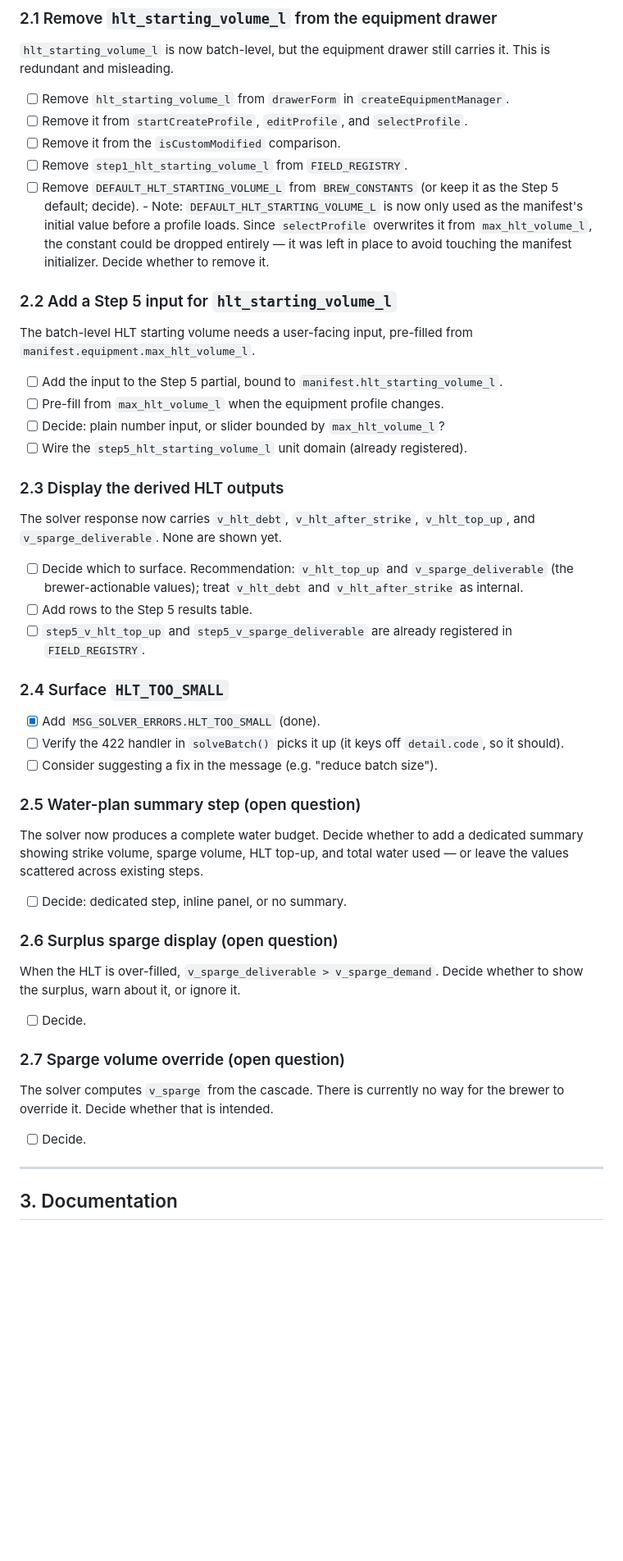
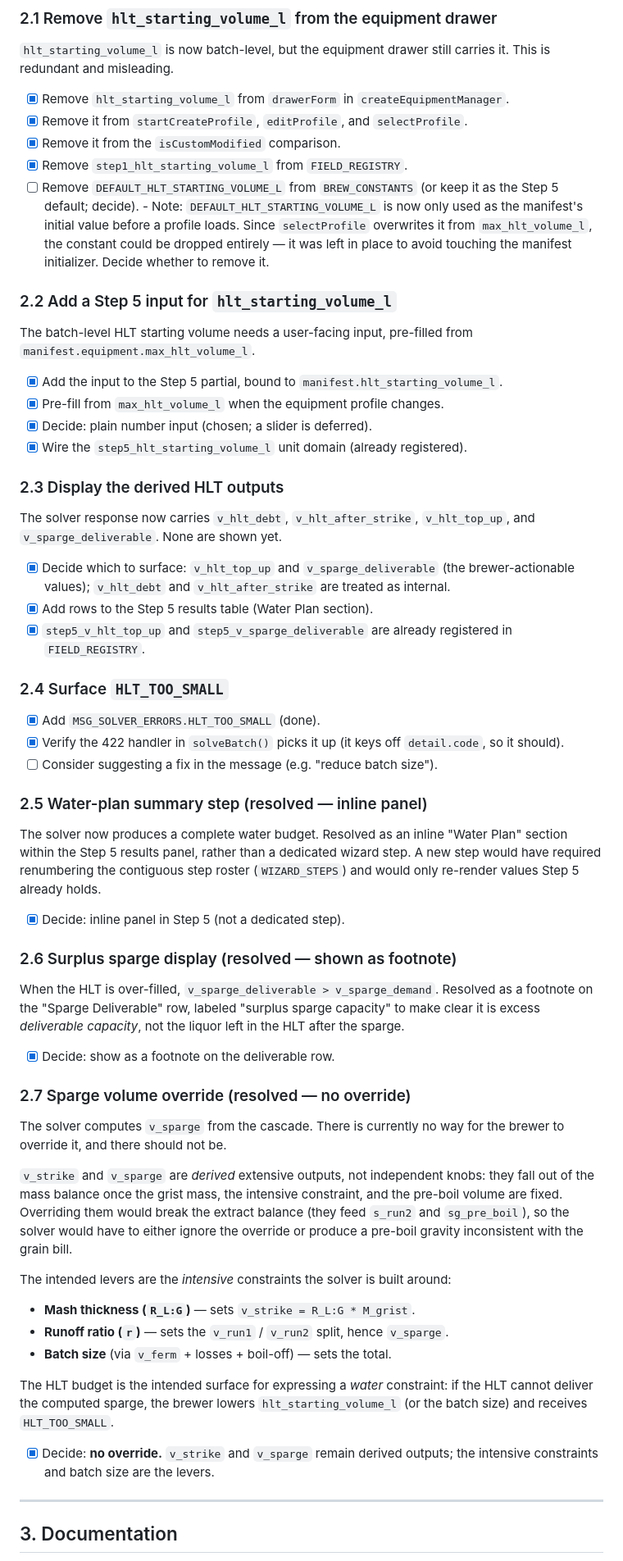
Before and after one commit to leebsmith/brewing-calculator, a Markdown page: plans/water-todo.md, the part around one of its changes. Shown at 82% size. Rendered like a GitHub page; blank space fills up the shorter version.

Commit message:
docs: resolve water chemistry UI questions in planning docs
Co-authored-by: aider (deepseek/deepseek-chat) <aider@aider.chat>

```diff
--- a/plans/water-todo.md
+++ b/plans/water-todo.md
@@ -43,11 +43,11 @@ from the current scope; listed so it is not forgotten.
 `hlt_starting_volume_l` is now batch-level, but the equipment drawer still
 carries it. This is redundant and misleading.
 
-- [ ] Remove `hlt_starting_volume_l` from `drawerForm` in
+- [x] Remove `hlt_starting_volume_l` from `drawerForm` in
       `createEquipmentManager`.
-- [ ] Remove it from `startCreateProfile`, `editProfile`, and `selectProfile`.
-- [ ] Remove it from the `isCustomModified` comparison.
-- [ ] Remove `step1_hlt_starting_volume_l` from `FIELD_REGISTRY`.
+- [x] Remove it from `startCreateProfile`, `editProfile`, and `selectProfile`.
+- [x] Remove it from the `isCustomModified` comparison.
+- [x] Remove `step1_hlt_starting_volume_l` from `FIELD_REGISTRY`.
 - [ ] Remove `DEFAULT_HLT_STARTING_VOLUME_L` from `BREW_CONSTANTS` (or keep it
       as the Step 5 default; decide).
       - Note: `DEFAULT_HLT_STARTING_VOLUME_L` is now only used as the
@@ -61,52 +61,75 @@ carries it. This is redundant and misleading.
 The batch-level HLT starting volume needs a user-facing input, pre-filled from
 `manifest.equipment.max_hlt_volume_l`.
 
-- [ ] Add the input to the Step 5 partial, bound to
+- [x] Add the input to the Step 5 partial, bound to
       `manifest.hlt_starting_volume_l`.
-- [ ] Pre-fill from `max_hlt_volume_l` when the equipment profile changes.
-- [ ] Decide: plain number input, or slider bounded by `max_hlt_volume_l`?
-- [ ] Wire the `step5_hlt_starting_volume_l` unit domain (already registered).
+- [x] Pre-fill from `max_hlt_volume_l` when the equipment profile changes.
+- [x] Decide: plain number input (chosen; a slider is deferred).
+- [x] Wire the `step5_hlt_starting_volume_l` unit domain (already registered).
 
 ### 2.3 Display the derived HLT outputs
 
 The solver response now carries `v_hlt_debt`, `v_hlt_after_strike`,
 `v_hlt_top_up`, and `v_sparge_deliverable`. None are shown yet.
 
-- [ ] Decide which to surface. Recommendation: `v_hlt_top_up` and
-      `v_sparge_deliverable` (the brewer-actionable values); treat
-      `v_hlt_debt` and `v_hlt_after_strike` as internal.
-- [ ] Add rows to the Step 5 results table.
-- [ ] `step5_v_hlt_top_up` and `step5_v_sparge_deliverable` are already
+- [x] Decide which to surface: `v_hlt_top_up` and `v_sparge_deliverable` (the
+      brewer-actionable values); `v_hlt_debt` and `v_hlt_after_strike` are
+      treated as internal.
+- [x] Add rows to the Step 5 results table (Water Plan section).
+- [x] `step5_v_hlt_top_up` and `step5_v_sparge_deliverable` are already
       registered in `FIELD_REGISTRY`.
 
 ### 2.4 Surface `HLT_TOO_SMALL`
 
 - [x] Add `MSG_SOLVER_ERRORS.HLT_TOO_SMALL` (done).
-- [ ] Verify the 422 handler in `solveBatch()` picks it up (it keys off
+- [x] Verify the 422 handler in `solveBatch()` picks it up (it keys off
       `detail.code`, so it should).
 - [ ] Consider suggesting a fix in the message (e.g. "reduce batch size").
 
-### 2.5 Water-plan summary step (open question)
+### 2.5 Water-plan summary step (resolved — inline panel)
 
-The solver now produces a complete water budget. Decide whether to add a
-dedicated summary showing strike volume, sparge volume, HLT top-up, and total
-water used — or leave the values scattered across existing steps.
+The solver now produces a complete water budget. Resolved as an inline "Water
+Plan" section within the Step 5 results panel, rather than a dedicated wizard
+step. A new step would have required renumbering the contiguous step roster
+(`WIZARD_STEPS`) and would only re-render values Step 5 already holds.
 
-- [ ] Decide: dedicated step, inline panel, or no summary.
+- [x] Decide: inline panel in Step 5 (not a dedicated step).
 
-### 2.6 Surplus sparge display (open question)
+### 2.6 Surplus sparge display (resolved — shown as footnote)
 
-When the HLT is over-filled, `v_sparge_deliverable > v_sparge_demand`. Decide
-whether to show the surplus, warn about it, or ignore it.
+When the HLT is over-filled, `v_sparge_deliverable > v_sparge_demand`. Resolved
+as a footnote on the "Sparge Deliverable" row, labeled "surplus sparge
+capacity" to make clear it is excess *deliverable capacity*, not the liquor
+left in the HLT after the sparge.
 
-- [ ] Decide.
+- [x] Decide: show as a footnote on the deliverable row.
 
-### 2.7 Sparge volume override (open question)
+### 2.7 Sparge volume override (resolved — no override)
 
 The solver computes `v_sparge` from the cascade. There is currently no way for
-the brewer to override it. Decide whether that is intended.
+the brewer to override it, and there should not be.
 
-- [ ] Decide.
+`v_strike` and `v_sparge` are *derived* extensive outputs, not independent
+knobs: they fall out of the mass balance once the grist mass, the intensive
+constraint, and the pre-boil volume are fixed. Overriding them would break the
+extract balance (they feed `s_run2` and `sg_pre_boil`), so the solver would
+have to either ignore the override or produce a pre-boil gravity inconsistent
+with the grain bill.
+
+The intended levers are the *intensive* constraints the solver is built
+around:
+
+- **Mash thickness (`R_L:G`)** — sets `v_strike = R_L:G * M_grist`.
+- **Runoff ratio (`r`)** — sets the `v_run1` / `v_run2` split, hence
+  `v_sparge`.
+- **Batch size** (via `v_ferm` + losses + boil-off) — sets the total.
+
+The HLT budget is the intended surface for expressing a *water* constraint:
+if the HLT cannot deliver the computed sparge, the brewer lowers
+`hlt_starting_volume_l` (or the batch size) and receives `HLT_TOO_SMALL`.
+
+- [x] Decide: **no override.** `v_strike` and `v_sparge` remain derived
+      outputs; the intensive constraints and batch size are the levers.
 
 ---
 
```
Also changed, not shown: other parts of plans/water-todo.md (+3 -1 lines), plans/vessel-loss-model.md (+13 -0 lines).
